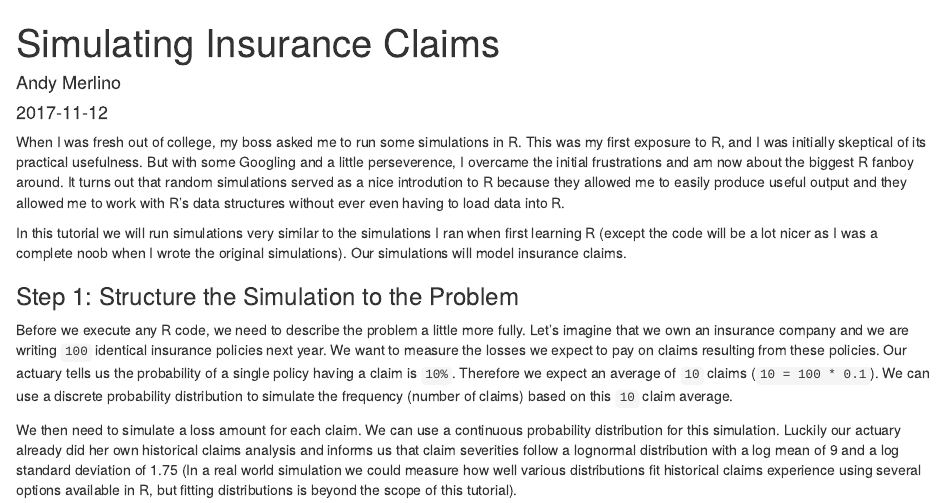
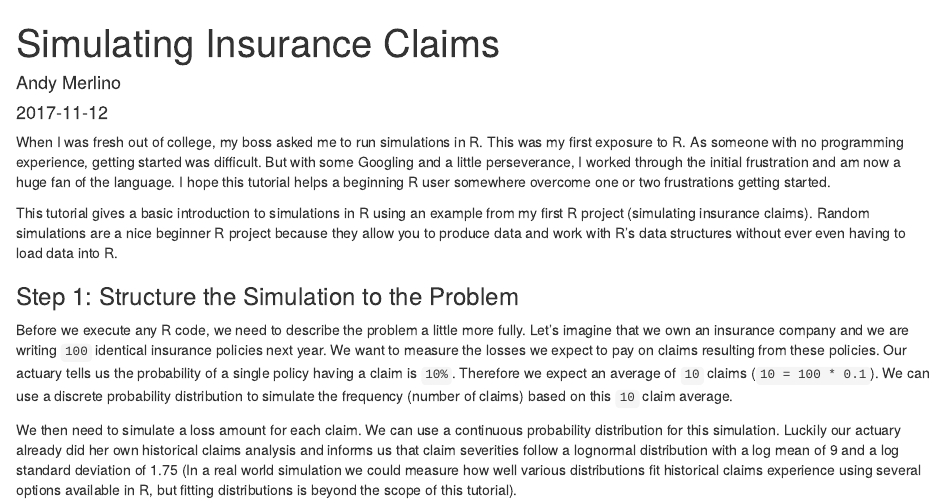
Before and after one commit to Tychobra/tychobra-blog, an R Markdown document (content/posts/2017-11-12-claims-simulation.Rmd): the page in a window 1100 px wide, from its top. Rendered offline with R 4.5, knitr and Pandoc, with nearby package versions.

Commit message:
typos / wording

````diff
--- a/content/posts/2017-11-12-claims-simulation.Rmd
+++ b/content/posts/2017-11-12-claims-simulation.Rmd
@@ -6,7 +6,7 @@ categories: ["R"]
 tags: ["R", "tuorial", "simulation", "actuarial"]
 draft: false
 image: "https://res.cloudinary.com/dxqnb8xjb/image/upload/c_fill,h_400,w_400/v1510529538/matrix-434035_640_pvewnf.jpg"
-intro: "When I was fresh out of college, my boss asked me to run some simulations in R.  This was my first exposure to R, and I was initially skeptical of its practical usefulness.  But with some Googling and a little perseverence, I overcame the initial frustrations and am now about the biggest R fanboy around.  This tutorial gives a basic introduction to simulations in R using an example from my first R project (simulating insurance claims)."
+intro: "When I was fresh out of college, my boss asked me to run simulations in R.  This was my first exposure to R.  As someone with no programming experience, getting started was difficult.  But with some Googling and a little perseverance, I worked through the initial frustration and am now a huge fan of R.  I hope this tutorial helps a beginning R user somewhere overcome one or two frustrations getting started.  This tutorial gives a basic introduction to simulations in R using an example from my first R project (simulating insurance claims)."
 ---
 
 ```{r setup, include=FALSE}
@@ -14,9 +14,9 @@ options(scipen=999)
 knitr::opts_chunk$set(collapse = TRUE)
 ```
 
-When I was fresh out of college, my boss asked me to run some simulations in R.  This was my first exposure to R, and I was initially skeptical of its practical usefulness.  But with some Googling and a little perseverence, I overcame the initial frustrations and am now about the biggest R fanboy around.  It turns out that random simulations served as a nice introdution to R because they allowed me to easily produce useful output and they allowed me to work with R's data structures without ever even having to load data into R.
+When I was fresh out of college, my boss asked me to run simulations in R.  This was my first exposure to R.  As someone with no programming experience, getting started was difficult.  But with some Googling and a little perseverance, I worked through the initial frustration and am now a huge fan of the language.  I hope this tutorial helps a beginning R user somewhere overcome one or two frustrations getting started.
 
-In this tutorial we will run simulations very similar to the simulations I ran when first learning R (except the code will be a lot nicer as I was a complete noob when I wrote the original simulations).  Our simulations will model insurance claims.
+This tutorial gives a basic introduction to simulations in R using an example from my first R project (simulating insurance claims).  Random simulations are a nice beginner R project because they allow you to produce data and work with R's data structures without ever even having to load data into R.
 
 ### Step 1: Structure the Simulation to the Problem
 
````
Also changed, not shown: content/posts/2017-11-12-claims-simulation.html.
